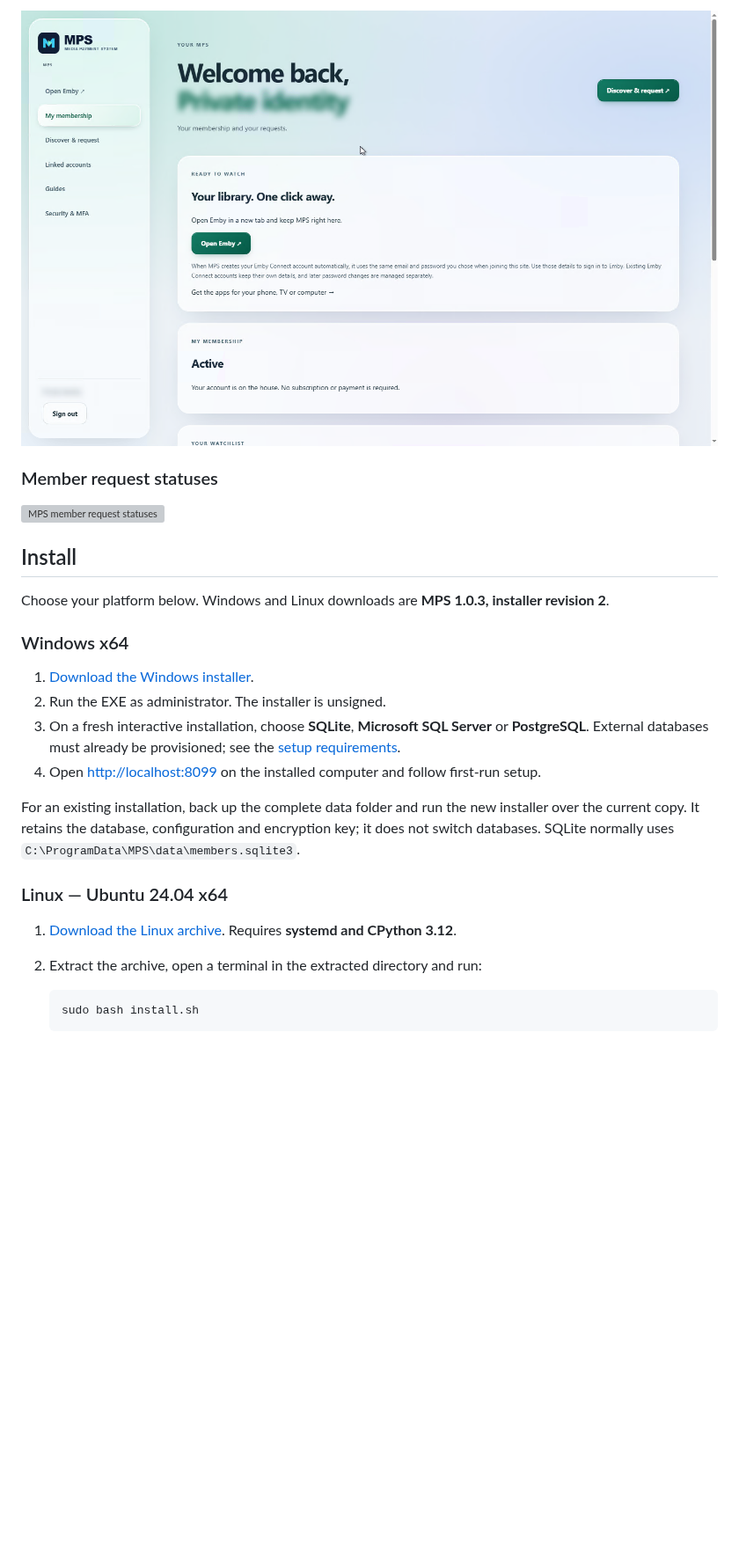
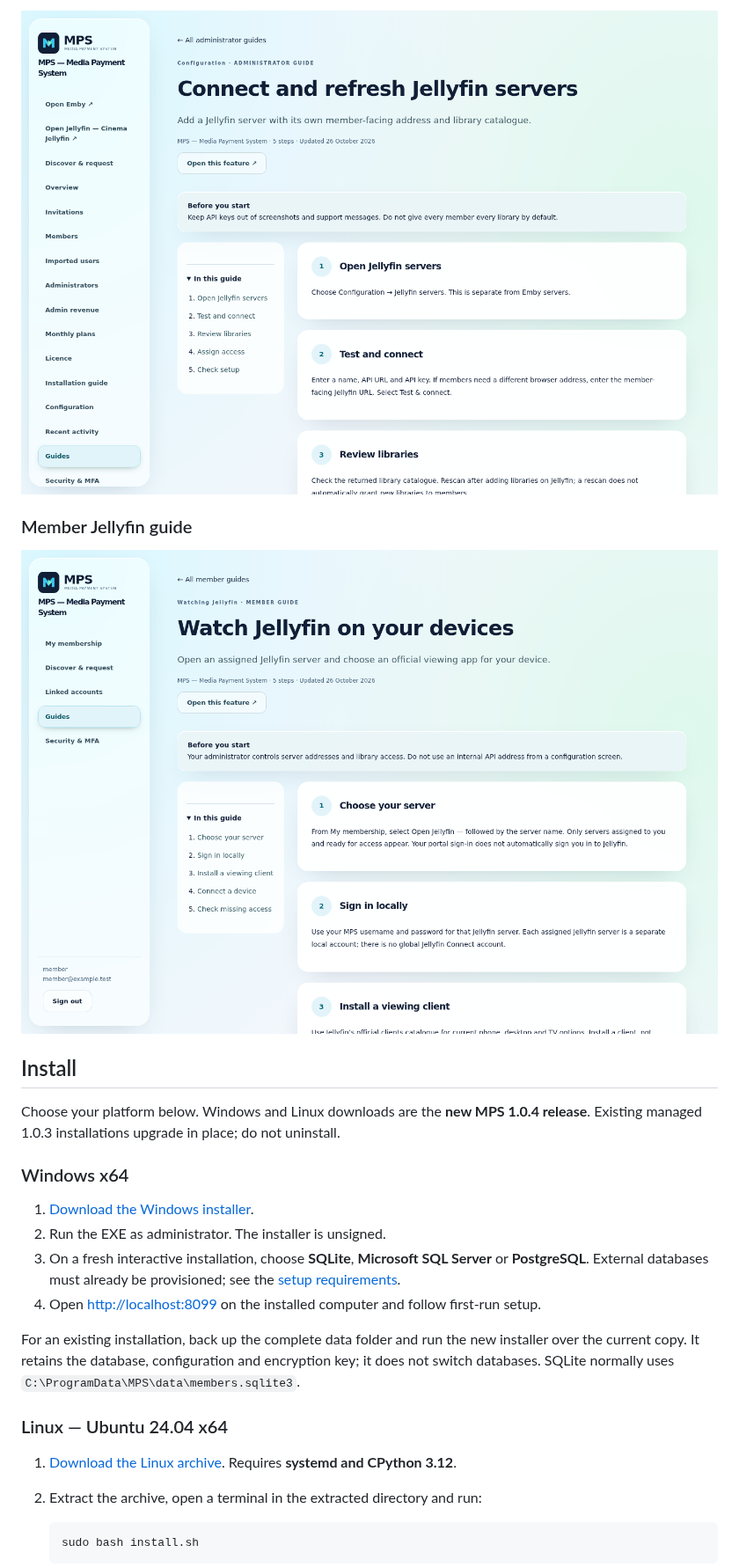
Before and after one commit to matty03072/MPS-Media-Payment-System-Store, a Markdown page: README.md, the part around one of its changes. Shown at 88% size. Rendered like a GitHub page; pictures changed too: assets/jellyfin-admin-guide-104.png (added), assets/jellyfin-member-guide-104.png (added); blank space fills up the shorter version; grey boxes are pictures that could not be loaded.

Commit message:
Prepare new MPS 1.0.4 release and Jellyfin presentation

```diff
--- a/README.md
+++ b/README.md
@@ -58,13 +57,13 @@ Live application views with temporary MPS branding; names and emails removed bef
 
-![MPS member dashboard](assets/member-dashboard.png)
+![Administrator guide for connecting Jellyfin servers](assets/jellyfin-admin-guide-104.png)
 
-### Member request statuses
+### Member Jellyfin guide
 
-![MPS member request statuses](assets/member-request-status-redacted-v2.png)
+![Member guide for watching Jellyfin](assets/jellyfin-member-guide-104.png)
 
 ## Install
 
-Choose your platform below. Windows and Linux downloads are **MPS 1.0.3, installer revision 2**.
+Choose your platform below. Windows and Linux downloads are the **new MPS 1.0.4 release**. Existing managed 1.0.3 installations upgrade in place; do not uninstall.
 
 ### Windows x64
 
```
Also changed, not shown: other parts of README.md (+26 -27 lines), docs/RELEASE-1.0.4.md (added, +65 -0 lines), assets/jellyfin-settings-104.png (added), 2 other files.
